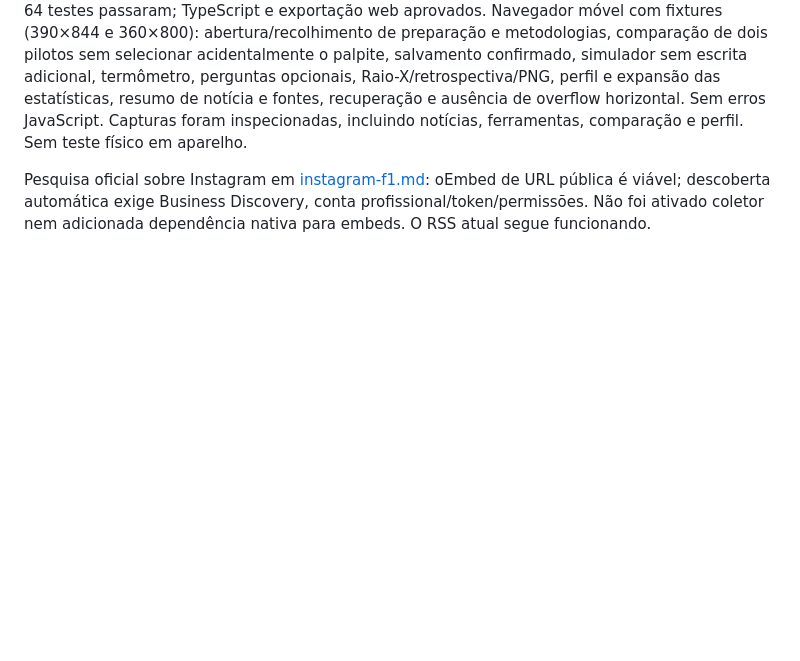
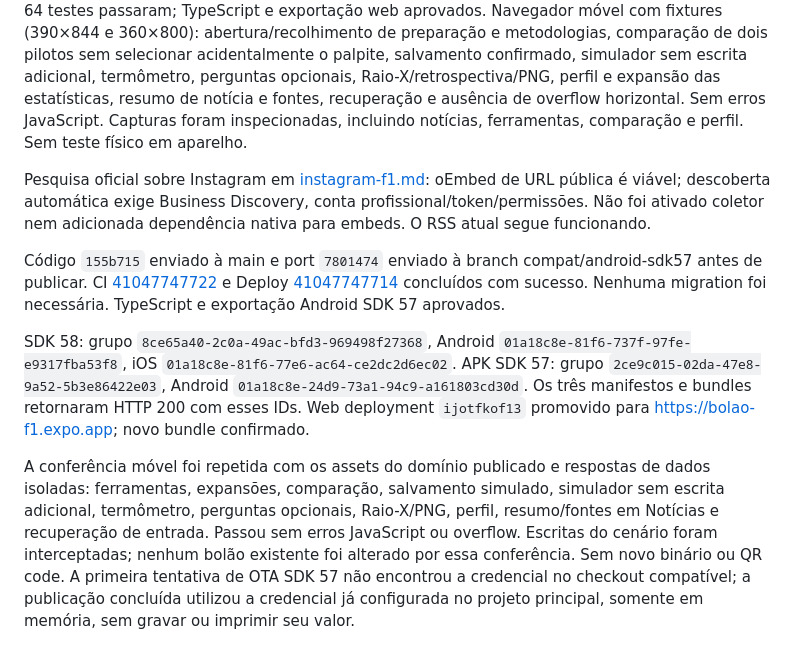
Before and after one commit to yurilopesmdv/fi-guesses, a Markdown page: docs/VALIDACAO_PRODUCAO.md, the part around the change. GitHub-like rendering; blank space fills up the shorter version.

Commit message:
docs: registra publicação da revisão visual [skip ci]

```diff
--- a/docs/VALIDACAO_PRODUCAO.md
+++ b/docs/VALIDACAO_PRODUCAO.md
@@ -172,3 +172,10 @@ Revisão de apresentação, sem migration ou alteração de pontuação: ações
 64 testes passaram; TypeScript e exportação web aprovados. Navegador móvel com fixtures (390×844 e 360×800): abertura/recolhimento de preparação e metodologias, comparação de dois pilotos sem selecionar acidentalmente o palpite, salvamento confirmado, simulador sem escrita adicional, termômetro, perguntas opcionais, Raio-X/retrospectiva/PNG, perfil e expansão das estatísticas, resumo de notícia e fontes, recuperação e ausência de overflow horizontal. Sem erros JavaScript. Capturas foram inspecionadas, incluindo notícias, ferramentas, comparação e perfil. Sem teste físico em aparelho.
 
 Pesquisa oficial sobre Instagram em [instagram-f1.md](pesquisas/instagram-f1.md): oEmbed de URL pública é viável; descoberta automática exige Business Discovery, conta profissional/token/permissões. Não foi ativado coletor nem adicionada dependência nativa para embeds. O RSS atual segue funcionando.
+
+
+Código `155b715` enviado à main e port `7801474` enviado à branch compat/android-sdk57 antes de publicar. CI [41047747722](https://github.com/yurilopesmdv/fi-guesses/actions/runs/41047747722) e Deploy [41047747714](https://github.com/yurilopesmdv/fi-guesses/actions/runs/41047747714) concluídos com sucesso. Nenhuma migration foi necessária. TypeScript e exportação Android SDK 57 aprovados.
+
+SDK 58: grupo `8ce65a40-2c0a-49ac-bfd3-969498f27368`, Android `01a18c8e-81f6-737f-97fe-e9317fba53f8`, iOS `01a18c8e-81f6-77e6-ac64-ce2dc2d6ec02`. APK SDK 57: grupo `2ce9c015-02da-47e8-9a52-5b3e86422e03`, Android `01a18c8e-24d9-73a1-94c9-a161803cd30d`. Os três manifestos e bundles retornaram HTTP 200 com esses IDs. Web deployment `ijotfkof13` promovido para https://bolao-f1.expo.app; novo bundle confirmado.
+
+A conferência móvel foi repetida com os assets do domínio publicado e respostas de dados isoladas: ferramentas, expansões, comparação, salvamento simulado, simulador sem escrita adicional, termômetro, perguntas opcionais, Raio-X/PNG, perfil, resumo/fontes em Notícias e recuperação de entrada. Passou sem erros JavaScript ou overflow. Escritas do cenário foram interceptadas; nenhum bolão existente foi alterado por essa conferência. Sem novo binário ou QR code. A primeira tentativa de OTA SDK 57 não encontrou a credencial no checkout compatível; a publicação concluída utilizou a credencial já configurada no projeto principal, somente em memória, sem gravar ou imprimir seu valor.
```
Also changed, not shown: docs/PRODUTO.md (+1 -1 lines).
